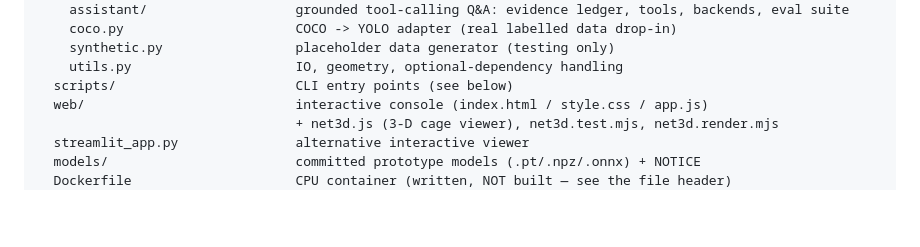
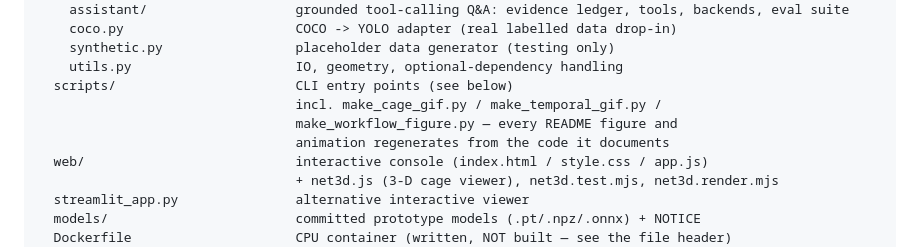
Before and after one commit to Chrislysen/net-inspection-cv, a Markdown page: README.md, the part around one of its changes. Drawn GitHub-style; blank space fills up the shorter version.

```diff
--- a/README.md
+++ b/README.md
@@ -719,6 +744,9 @@ net-inspection-cv/
     synthetic.py                 placeholder data generator (testing only)
     utils.py                     IO, geometry, optional-dependency handling
   scripts/                       CLI entry points (see below)
+                                 incl. make_cage_gif.py / make_temporal_gif.py /
+                                 make_workflow_figure.py — every README figure and
+                                 animation regenerates from the code it documents
   web/                           interactive console (index.html / style.css / app.js)
                                  + net3d.js (3-D cage viewer), net3d.test.mjs, net3d.render.mjs
   streamlit_app.py               alternative interactive viewer
```
Also changed, not shown: other parts of README.md (+34 -0 lines), docs/images/workflow_cli.png (added), 6 other files.
